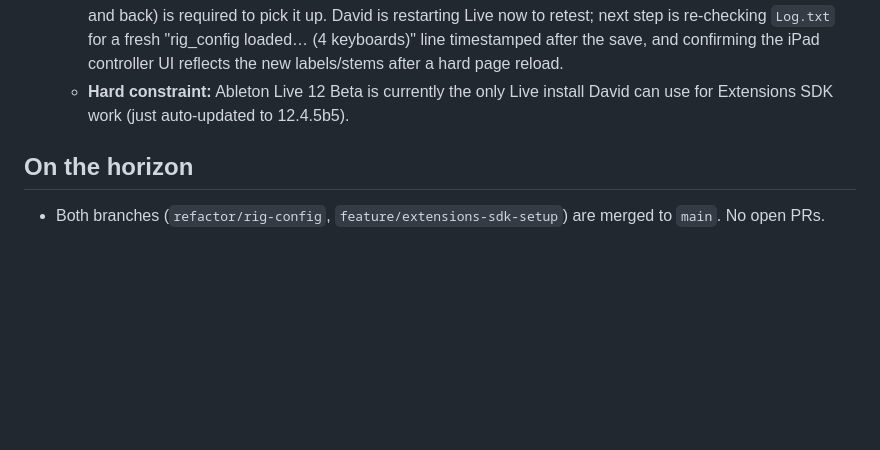
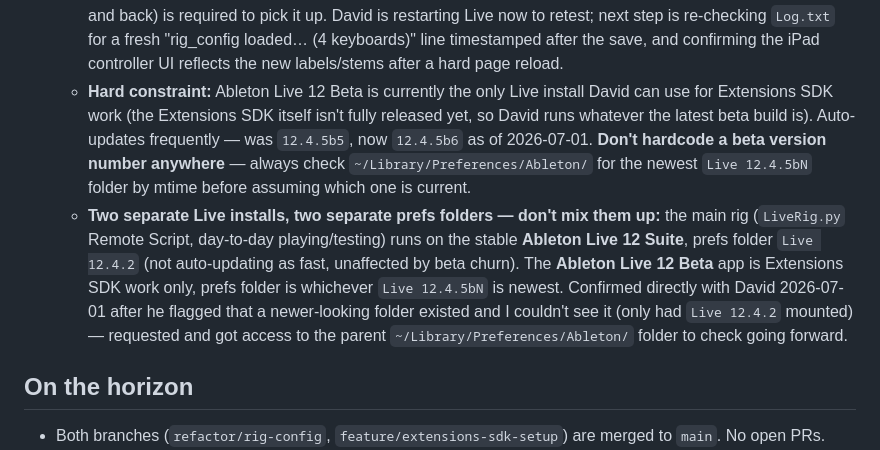
Before and after one commit to motifatord-sys/liverig, a Markdown page: LIVERIG_MEMORY.md, the part around the change. Rendered like a GitHub page; blank space fills up the shorter version.

Commit message:
Memory doc: clarify Live Beta version tracking (12.4.5b6, not b5), note two-install split

```diff
--- a/LIVERIG_MEMORY.md
+++ b/LIVERIG_MEMORY.md
@@ -40,7 +40,8 @@ LiveRig is a custom iPad-based MIDI controller for Ableton Live, using Safari as
   - **Git history note:** Claude Code's first commit (`57826d2`) was built on a stale/diverged base; reconciled onto the correct tip as `a8dc1fe` (same file content, correct parent) before the fix (`b5fb8a2`) landed on top. Current branch tip: `b5fb8a2`.
   - **Verified working 2026-06-26:** saved a real config via the modal (KBD1-4 → MAIN KEYS/TOP KEYS/KEYS L/KEYS R, 8 stems DRUMS/PERC-LOOP/BASS/GTR/AUX/FX/VOCALS/LEAD VOCALS) → confirmed it landed byte-for-byte in `~/Desktop/liverig/rig_config.json` via the launcher's sync step (matching mtimes/size, content inspected directly).
   - **Outstanding before merge:** confirm `LiveRig.py` actually re-reads the synced config in a live Ableton session. As of last check, `Log.txt`'s last "rig_config loaded" line predates the new save — `LiveRig.py` only reads the config at Remote Script init, not live, so a Live restart (or Control Surface dropdown toggle to None and back) is required to pick it up. David is restarting Live now to retest; next step is re-checking `Log.txt` for a fresh "rig_config loaded… (4 keyboards)" line timestamped after the save, and confirming the iPad controller UI reflects the new labels/stems after a hard page reload.
-  - **Hard constraint:** Ableton Live 12 Beta is currently the only Live install David can use for Extensions SDK work (just auto-updated to 12.4.5b5).
+  - **Hard constraint:** Ableton Live 12 Beta is currently the only Live install David can use for Extensions SDK work (the Extensions SDK itself isn't fully released yet, so David runs whatever the latest beta build is). Auto-updates frequently — was `12.4.5b5`, now `12.4.5b6` as of 2026-07-01. **Don't hardcode a beta version number anywhere** — always check `~/Library/Preferences/Ableton/` for the newest `Live 12.4.5bN` folder by mtime before assuming which one is current.
+  - **Two separate Live installs, two separate prefs folders — don't mix them up:** the main rig (`LiveRig.py` Remote Script, day-to-day playing/testing) runs on the stable **Ableton Live 12 Suite**, prefs folder `Live 12.4.2` (not auto-updating as fast, unaffected by beta churn). The **Ableton Live 12 Beta** app is Extensions SDK work only, prefs folder is whichever `Live 12.4.5bN` is newest. Confirmed directly with David 2026-07-01 after he flagged that a newer-looking folder existed and I couldn't see it (only had `Live 12.4.2` mounted) — requested and got access to the parent `~/Library/Preferences/Ableton/` folder to check going forward.
 
 ## On the horizon
 
```
